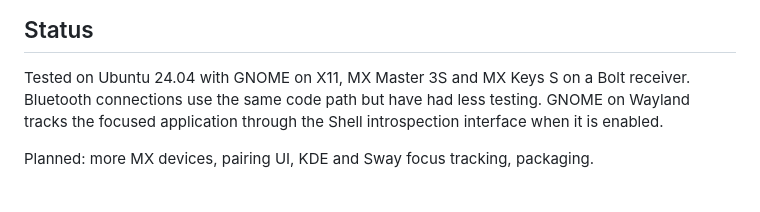
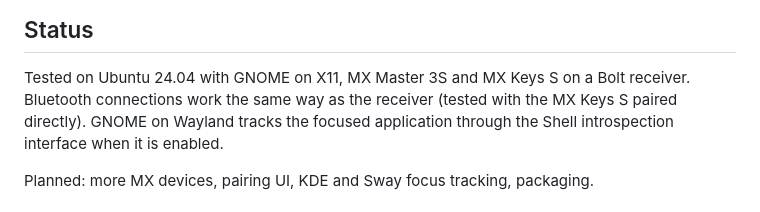
Before and after one commit to aabdelghani/openoptions, a Markdown page: README.md, the part around the change. Drawn GitHub-style.

Commit message:
README: Bluetooth status
Claude-Session: https://claude.ai/code/session_01F2if4TNQcESi2TsfUSrHYU

```diff
--- a/README.md
+++ b/README.md
@@ -188,7 +188,7 @@ Configuration lives in `~/.config/openoptions/config.json`. Device ids are the p
 ## Status
 
 Tested on Ubuntu 24.04 with GNOME on X11, MX Master 3S and MX Keys S on a Bolt receiver.
-Bluetooth connections use the same code path but have had less testing. GNOME on Wayland
+Bluetooth connections work the same way as the receiver (tested with the MX Keys S paired directly). GNOME on Wayland
 tracks the focused application through the Shell introspection interface when it is enabled.
 
 Planned: more MX devices, pairing UI, KDE and Sway focus tracking, packaging.
```
